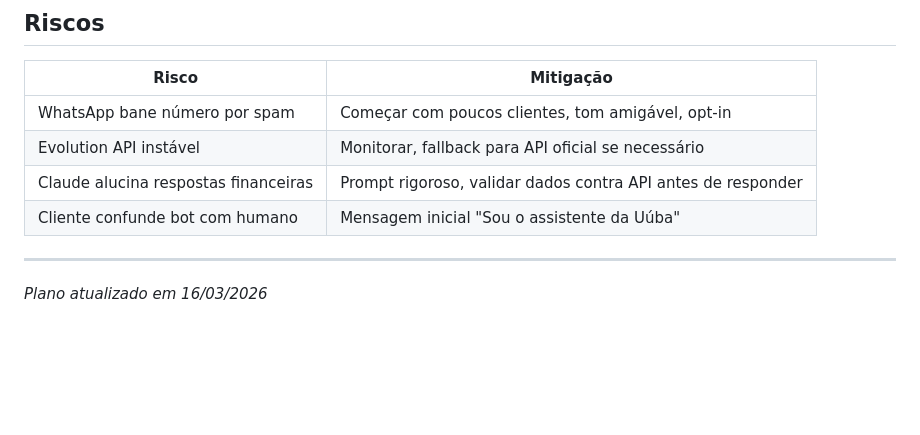
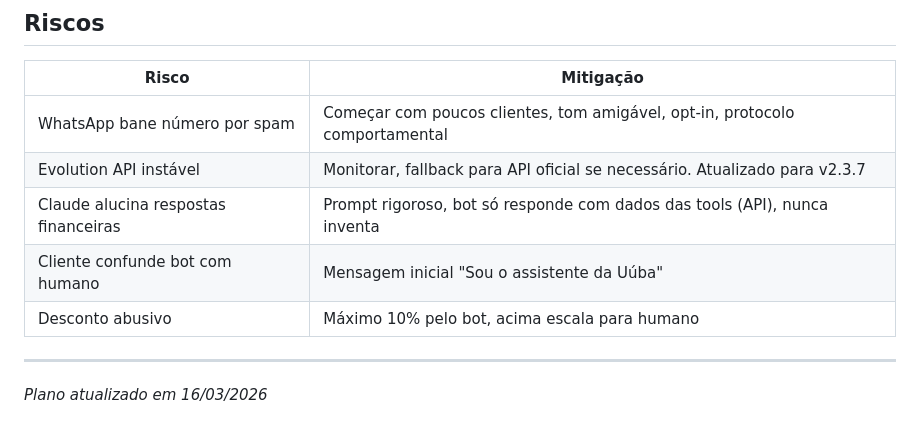
Before and after one commit to luisbarcia/uuba-tech, a Markdown page: docs/planos/bot-cobranca-mvp.md, the part around one of its changes. Drawn GitHub-style; blank space fills up the shorter version.

```diff
--- a/docs/planos/bot-cobranca-mvp.md
+++ b/docs/planos/bot-cobranca-mvp.md
@@ -187,10 +201,11 @@ Cliente manda WhatsApp
 
 | Risco | Mitigação |
 |-------|-----------|
-| WhatsApp bane número por spam | Começar com poucos clientes, tom amigável, opt-in |
-| Evolution API instável | Monitorar, fallback para API oficial se necessário |
-| Claude alucina respostas financeiras | Prompt rigoroso, validar dados contra API antes de responder |
+| WhatsApp bane número por spam | Começar com poucos clientes, tom amigável, opt-in, protocolo comportamental |
+| Evolution API instável | Monitorar, fallback para API oficial se necessário. Atualizado para v2.3.7 |
+| Claude alucina respostas financeiras | Prompt rigoroso, bot só responde com dados das tools (API), nunca inventa |
 | Cliente confunde bot com humano | Mensagem inicial "Sou o assistente da Uúba" |
+| Desconto abusivo | Máximo 10% pelo bot, acima escala para humano |
 
 ---
 
```
Also changed, not shown: other parts of docs/planos/bot-cobranca-mvp.md (+44 -30 lines).
